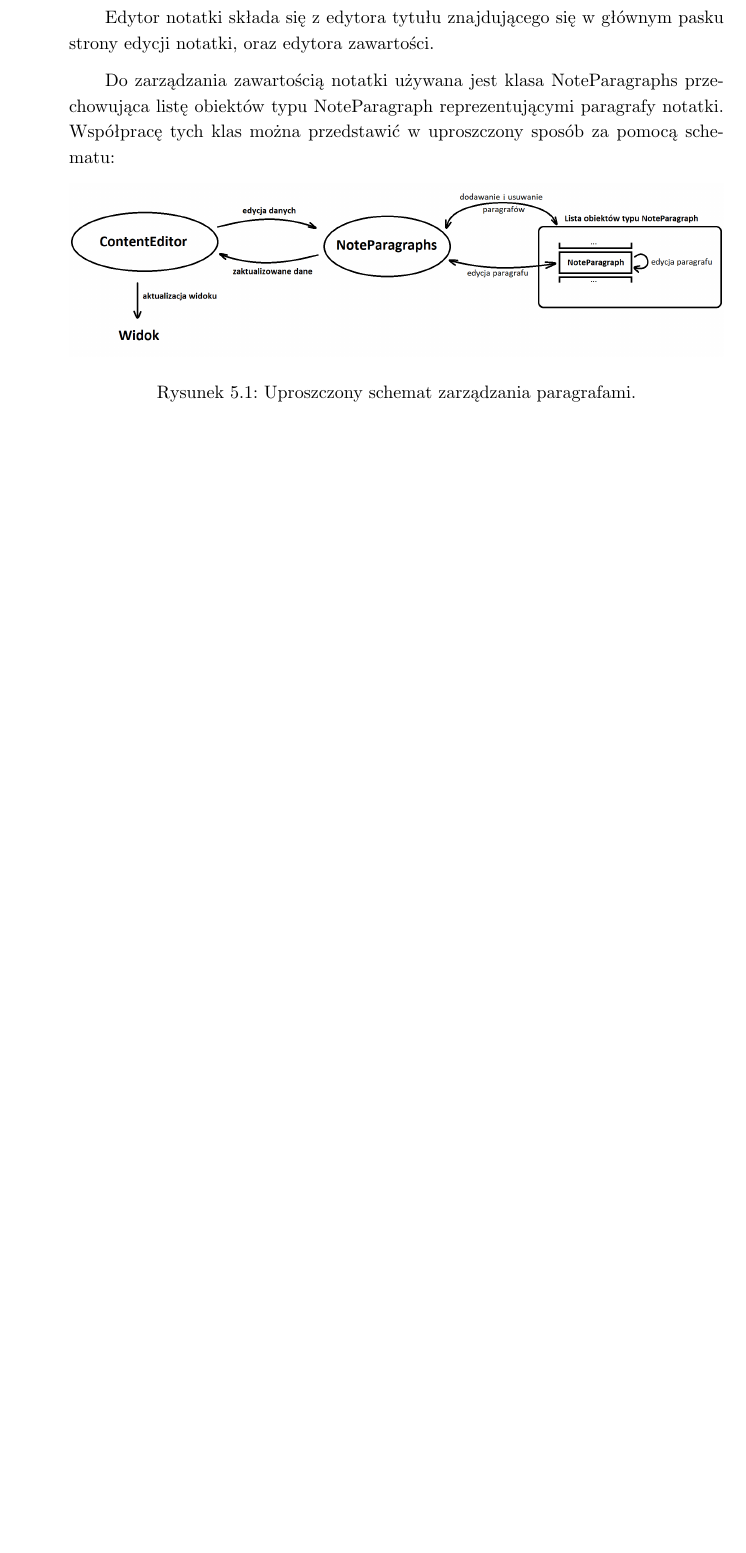
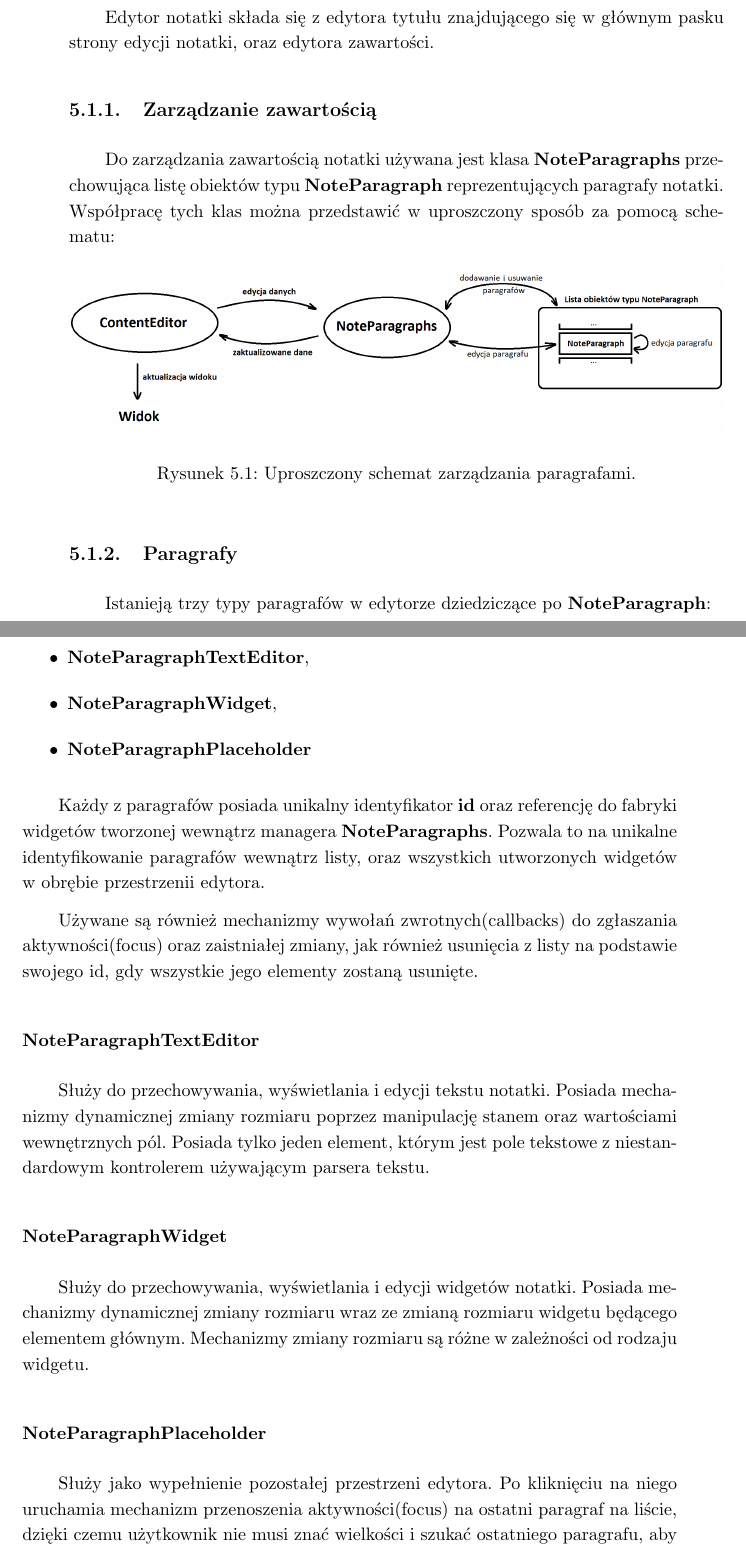
Before and after one commit to bsobocki/MobiNote, a LaTeX thesis (document/dokument.tex, which reads document/struktura.tex): part of page 31 of 31 before the commit and two parts of pages 31 and 32 of 33 after it, the two joined at a grey line, cut so that both start at the same text, the shorter picture padded with empty space. Compiled offline with pdfLaTeX.

Commit message:
add information about NoteParagraphs and create section Praca z Tekstem

```diff
--- a/document/struktura.tex
+++ b/document/struktura.tex
@@ -6,10 +6,39 @@ Struktura aplikacji została częściowo opisana w rozdziale \hyperref[ch:manual
 
 Edytor notatki składa się z edytora tytułu znajdującego się w głównym pasku strony edycji notatki, oraz edytora zawartości.
 
-Do zarządzania zawartością notatki używana jest klasa NoteParagraphs przechowująca listę obiektów typu NoteParagraph reprezentującymi paragrafy notatki.
+\subsection{Zarządzanie zawartością}
+
+Do zarządzania zawartością notatki używana jest klasa \textbf{NoteParagraphs} przechowująca listę obiektów typu \textbf{NoteParagraph} reprezentujących paragrafy notatki.
 Współpracę tych klas można przedstawić w uproszczony sposób za pomocą schematu:
+
 \begin{figure}[ht]
     \centering
     \includegraphics[width=\linewidth]{images/ContentEditor_podzial.png}
     \caption{Uproszczony schemat zarządzania paragrafami.}
 \end{figure}
+
+\subsection{Paragrafy}
+
+Istanieją trzy typy paragrafów w edytorze dziedziczące po \textbf{NoteParagraph}:
+\begin{itemize}
+    \item \textbf{NoteParagraphTextEditor},
+    \item \textbf{NoteParagraphWidget},
+    \item \textbf{NoteParagraphPlaceholder}
+\end{itemize}
+
+Każdy z paragrafów posiada unikalny identyfikator \textbf{id} oraz referencję do fabryki widgetów tworzonej wewnątrz managera \textbf{NoteParagraphs}.
+Pozwala to na unikalne identyfikowanie paragrafów wewnątrz listy, oraz wszystkich utworzonych widgetów w obrębie przestrzenii edytora.
+
+Używane są również mechanizmy wywołań zwrotnych(callbacks) do zgłaszania aktywności(focus) oraz zaistniałej zmiany, jak również usunięcia z listy na podstawie swojego id, gdy wszystkie jego elementy zostaną usunięte.
+
+\subsubsection{NoteParagraphTextEditor}
+
+Służy do przechowywania, wyświetlania i edycji tekstu notatki. Posiada mechanizmy dynamicznej zmiany rozmiaru poprzez manipulację stanem oraz wartościami wewnętrznych pól. Posiada tylko jeden element, którym jest pole tekstowe z niestandardowym kontrolerem używającym parsera tekstu.
+
+\subsubsection{NoteParagraphWidget}
+
+Służy do przechowywania, wyświetlania i edycji widgetów notatki. Posiada mechanizmy dynamicznej zmiany rozmiaru wraz ze zmianą rozmiaru widgetu będącego elementem głównym. Mechanizmy zmiany rozmiaru są różne w zależności od rodzaju widgetu.
+
+\subsubsection{NoteParagraphPlaceholder}
+
+Służy jako wypełnienie pozostałej przestrzeni edytora. Po kliknięciu na niego uruchamia mechanizm przenoszenia aktywności(focus) na ostatni paragraf na liście, dzięki czemu użytkownik nie musi znać wielkości i szukać ostatniego paragrafu, aby kontynuować edycję notatki.
```
Also changed, not shown: document/struktura.tex (26 more changed lines).
